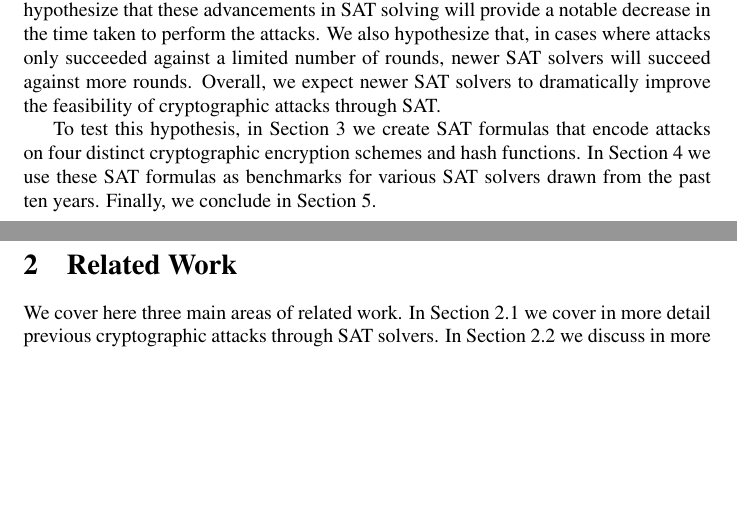
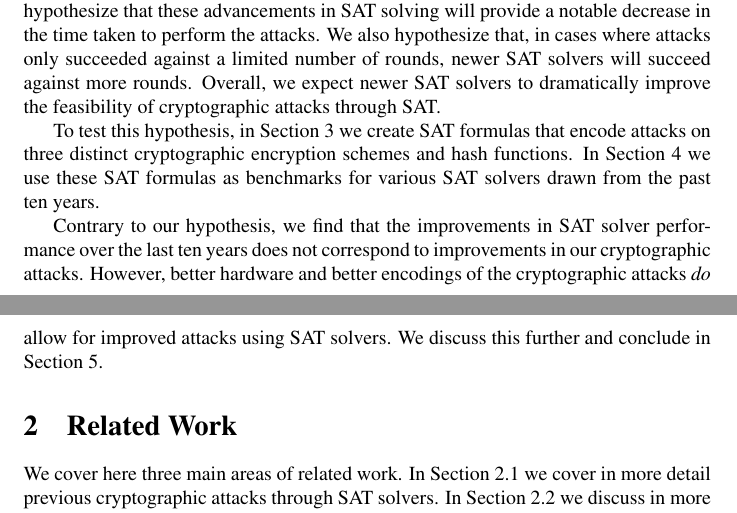
Before and after one commit to kingofferrets/Comp541Project, a LaTeX document (paper/security.tex, which reads paper/proposal.tex): two parts of pages 1 and 2 of 10, joined at a grey line, cut so that both start at the same text, the shorter picture padded with empty space. Compiled offline with pdfLaTeX.

Commit message:
Added to introduction

```diff
--- a/paper/proposal.tex
+++ b/paper/proposal.tex
@@ -6,4 +6,6 @@ Boolean Satisfiability (SAT) is the quintessential NP-complete problem and so al
 
 The rise of SAT solvers has enabled an entire host of cryptanalytic attacks. However, many of these attacks took place  \cite{CB07,CNO08,DKV07,MCP07,MZ06} eight or nine years ago. SAT solvers have continued to improve dramatically over this time on other applications. We hypothesize that these advancements in SAT solving will provide a notable decrease in the time taken to perform the attacks. We also hypothesize that, in cases where attacks only succeeded against a limited number of rounds, newer SAT solvers will succeed against more rounds. Overall, we expect newer SAT solvers to dramatically improve the feasibility of cryptographic attacks through SAT.
 
-To test this hypothesis, in Section \ref{sec:encoding} we create SAT formulas that encode attacks on four distinct cryptographic encryption schemes and hash functions. In Section \ref{sec:results} we use these SAT formulas as benchmarks for various SAT solvers drawn from the past ten years. Finally, we conclude in Section \ref{sec:conclusion}.
+To test this hypothesis, in Section \ref{sec:encoding} we create SAT formulas that encode attacks on three distinct cryptographic encryption schemes and hash functions. In Section \ref{sec:results} we use these SAT formulas as benchmarks for various SAT solvers drawn from the past ten years.
+
+Contrary to our hypothesis, we find that the improvements in SAT solver performance over the last ten years does not correspond to improvements in our cryptographic attacks. However, better hardware and better encodings of the cryptographic attacks \emph{do} allow for improved attacks using SAT solvers. We discuss this further and conclude in Section \ref{sec:conclusion}.
```
Also changed, not shown: paper/conclusion.tex (+1 -1 lines), paper/crypto1.tex (+1 -1 lines).
